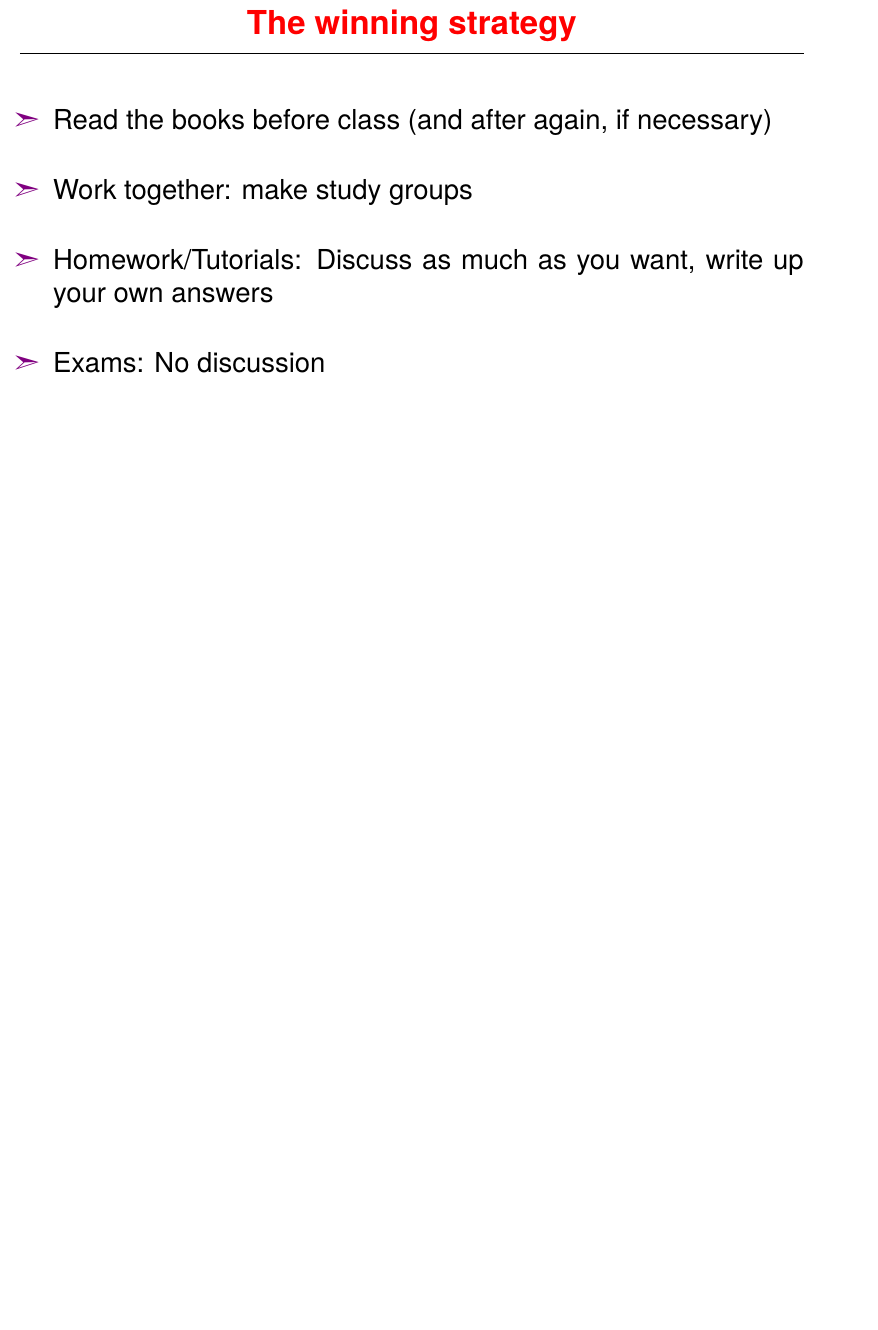
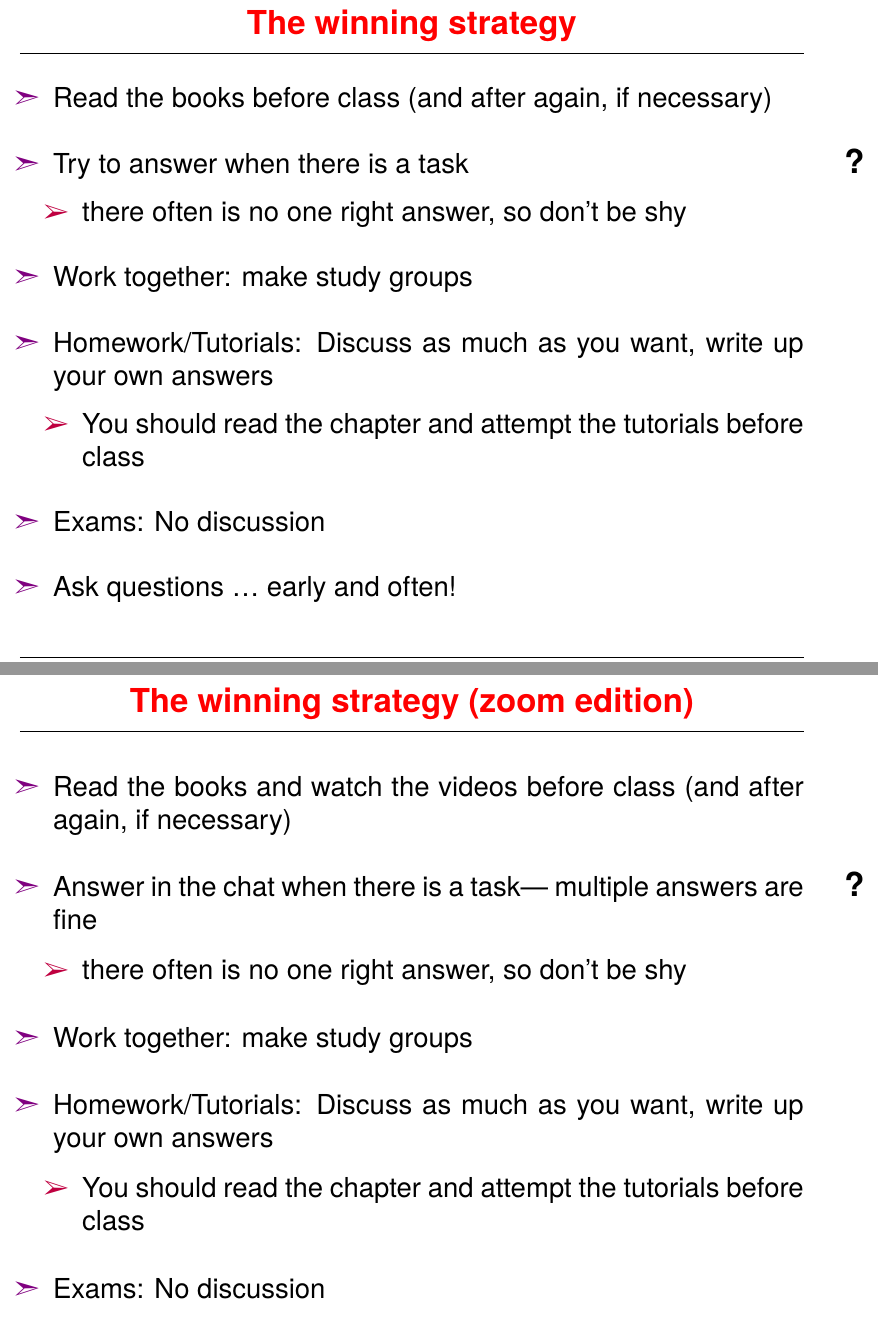
Before and after one commit to bond-lab/Semantics-and-Pragmatics, a LaTeX document (slides/lec-01-intro.tex): part of page 15 of 59 before the commit and two parts of pages 14 and 15 of 60 after it, the two joined at a grey line, cut so that both start at the same text, the shorter picture padded with empty space. The pictures show the PDF file docs/pdf/lec-01-intro.pdf that the author committed with the source.

Commit message:
last minute revisions

```diff
--- a/slides/lec-01-intro.tex
+++ b/slides/lec-01-intro.tex
@@ -236,10 +236,35 @@ me.
 
 \begin{itemize}
 \item Read the books before class (and after again, if necessary)
+\item Try to answer when there is a task\task
+  \begin{itemize}
+  \item there often is no one right answer, so don't be shy
+  \end{itemize}
 \item Work together: make study groups
 \item Homework/Tutorials: Discuss as much as you want, write up your own answers
+  \begin{itemize}
+  \item You should read the chapter and attempt the tutorials before class
+  \end{itemize}
 \item Exams: No discussion
 \item Ask questions \ldots\   early and often!
+\end{itemize}
+
+\myslide{The winning strategy (zoom edition)}
+
+\begin{itemize}
+\item Read the books and watch the videos before class (and after again, if necessary)
+\item Answer in the chat when there is a task\task --- multiple
+  answers are fine
+  \begin{itemize}
+  \item there often is no one right answer, so don't be shy
+  \end{itemize}
+\item Work together: make study groups
+\item Homework/Tutorials: Discuss as much as you want, write up your own answers
+  \begin{itemize}
+  \item You should read the chapter and attempt the tutorials before class
+  \end{itemize}
+\item Exams: No discussion
+\item Ask questions \ldots\ early and often! Email \url{bond@ieee.org}
 \end{itemize}
 
 \section{Introduction to Semantics}
```
Also changed, not shown: slides/headx.tex (+1 -1 lines), docs/pdf/lec-01-intro.pdf, 1 other file.
